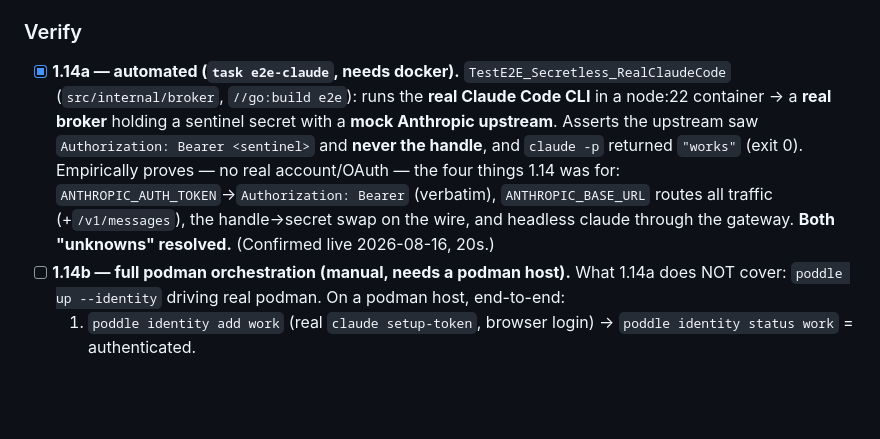
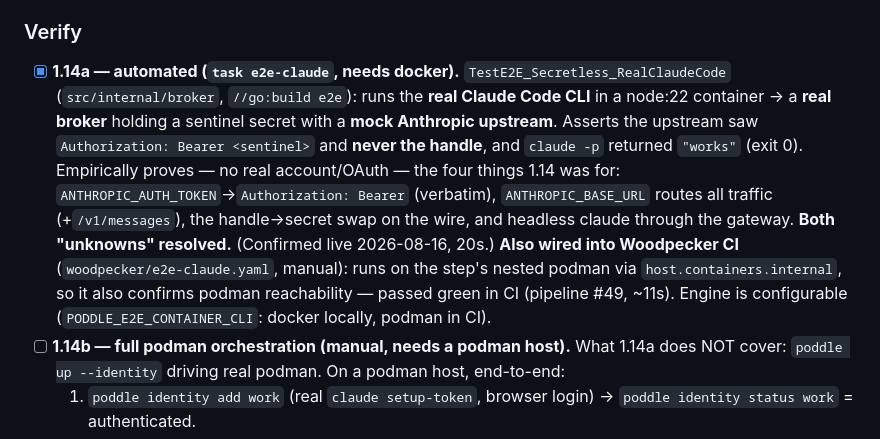
Before and after one commit to datadir-lab/poddle, a Markdown page: TASKS.md, the part around the change. Drawn GitHub-style; blank space fills up the shorter version.

Commit message:
docs: note the secretless e2e is green in Woodpecker CI (pipeline #49)

```diff
--- a/TASKS.md
+++ b/TASKS.md
@@ -50,7 +50,7 @@ TDD unit: write the test, make it pass, `task ci` green, commit. Check it off.
 
 ### Verify
 
-- [x] **1.14a — automated (`task e2e-claude`, needs docker).** `TestE2E_Secretless_RealClaudeCode` (`src/internal/broker`, `//go:build e2e`): runs the **real Claude Code CLI** in a node:22 container → a **real broker** holding a sentinel secret with a **mock Anthropic upstream**. Asserts the upstream saw `Authorization: Bearer <sentinel>` and **never the handle**, and `claude -p` returned `"works"` (exit 0). Empirically proves — no real account/OAuth — the four things 1.14 was for: `ANTHROPIC_AUTH_TOKEN`→`Authorization: Bearer` (verbatim), `ANTHROPIC_BASE_URL` routes all traffic (+`/v1/messages`), the handle→secret swap on the wire, and headless claude through the gateway. **Both "unknowns" resolved.** (Confirmed live 2026-08-16, 20s.)
+- [x] **1.14a — automated (`task e2e-claude`, needs docker).** `TestE2E_Secretless_RealClaudeCode` (`src/internal/broker`, `//go:build e2e`): runs the **real Claude Code CLI** in a node:22 container → a **real broker** holding a sentinel secret with a **mock Anthropic upstream**. Asserts the upstream saw `Authorization: Bearer <sentinel>` and **never the handle**, and `claude -p` returned `"works"` (exit 0). Empirically proves — no real account/OAuth — the four things 1.14 was for: `ANTHROPIC_AUTH_TOKEN`→`Authorization: Bearer` (verbatim), `ANTHROPIC_BASE_URL` routes all traffic (+`/v1/messages`), the handle→secret swap on the wire, and headless claude through the gateway. **Both "unknowns" resolved.** (Confirmed live 2026-08-16, 20s.) **Also wired into Woodpecker CI** (`woodpecker/e2e-claude.yaml`, manual): runs on the step's nested podman via `host.containers.internal`, so it also confirms podman reachability — passed green in CI (pipeline #49, ~11s). Engine is configurable (`PODDLE_E2E_CONTAINER_CLI`: docker locally, podman in CI).
 - [ ] **1.14b — full podman orchestration (manual, needs a podman host).** What 1.14a does NOT cover: `poddle up --identity` driving real podman. On a podman host, end-to-end:
   1. `poddle identity add work` (real `claude setup-token`, browser login) → `poddle identity status work` = authenticated.
   2. `poddle up mybox --identity work --harness claude-code --image node:22` — **use a node image**: the default `debian:stable-slim` has no npm, so the `npm i -g @anthropic-ai/claude-code` Setup step would fail.
```
